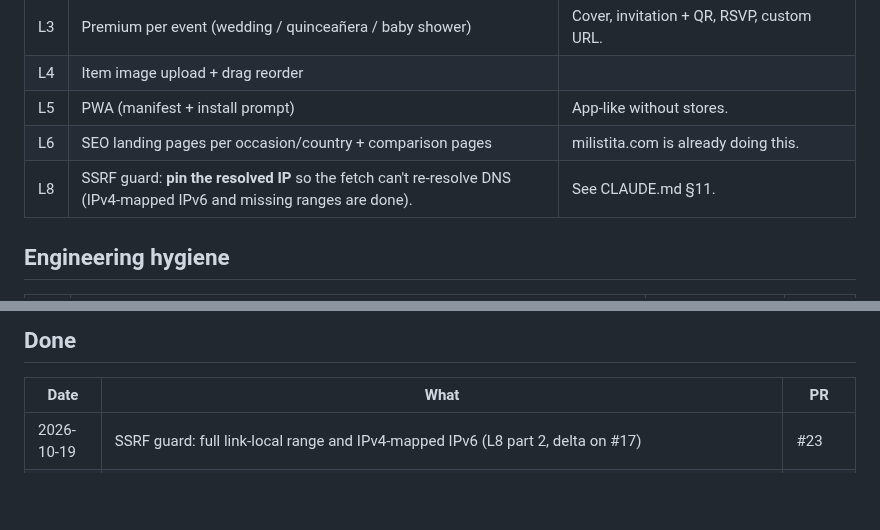
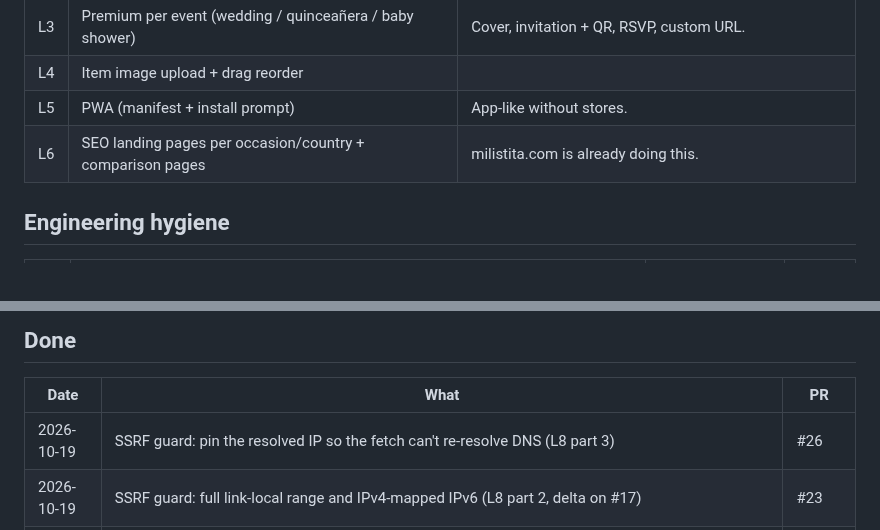
Before and after one commit to pinieriamato-dev/regala.me, a Markdown page: ROADMAP.md, 2 parts joined by grey strips. Rendered like a GitHub page; blank space fills up the shorter version.

Commit message:
docs: roadmap status for merged L8 IP pinning (ROADMAP-only)
Co-Authored-By: Claude <noreply@anthropic.com>
Claude-Session: https://claude.ai/code/session_01Wx25Th3Am9RA1QbNdErnqe

```diff
--- a/ROADMAP.md
+++ b/ROADMAP.md
@@ -52,7 +52,6 @@ Last updated: 2026-10-19 (after #12, #13, #14, #15, #16, #17, #18, #19, #21, #22
 | L4 | Item image upload + drag reorder | |
 | L5 | PWA (manifest + install prompt) | App-like without stores. |
 | L6 | SEO landing pages per occasion/country + comparison pages | milistita.com is already doing this. |
-| L8 | SSRF guard: **pin the resolved IP** so the fetch can't re-resolve DNS (IPv4-mapped IPv6 and missing ranges are done). | See CLAUDE.md §11. |
 
 ## Engineering hygiene
 
@@ -71,6 +70,7 @@ Last updated: 2026-10-19 (after #12, #13, #14, #15, #16, #17, #18, #19, #21, #22
 
 | Date | What | PR |
 |---|---|---|
+| 2026-10-19 | SSRF guard: pin the resolved IP so the fetch can't re-resolve DNS (L8 part 3) | #26 |
 | 2026-10-19 | SSRF guard: full link-local range and IPv4-mapped IPv6 (L8 part 2, delta on #17) | #23 |
 | 2026-10-19 | Item photo upload and drag reorder (L4) | #22 |
 | 2026-10-19 | Per-occasion SEO landing pages (L6) | #21 |
```
Also changed, not shown: other parts of ROADMAP.md (+1 -1 lines).
